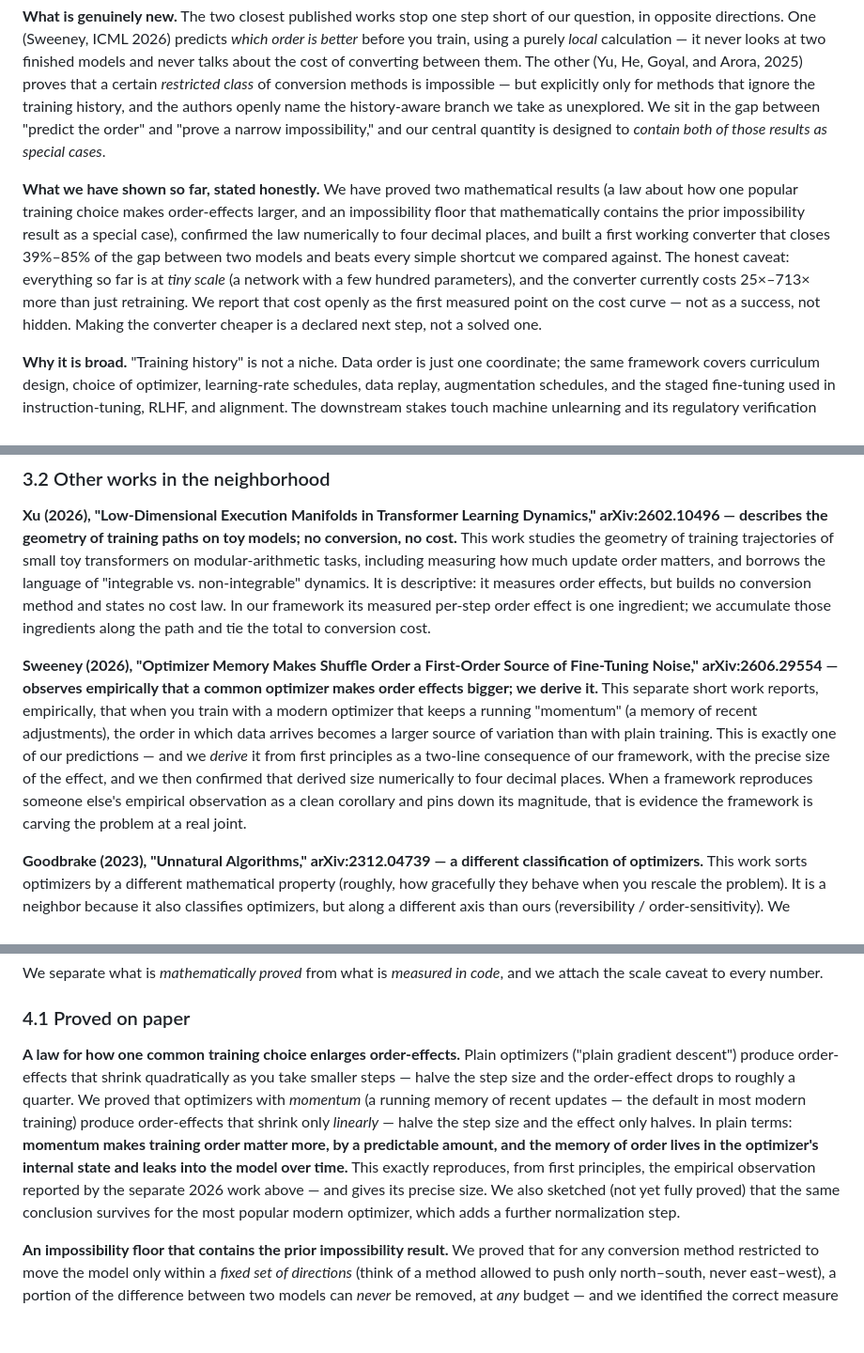
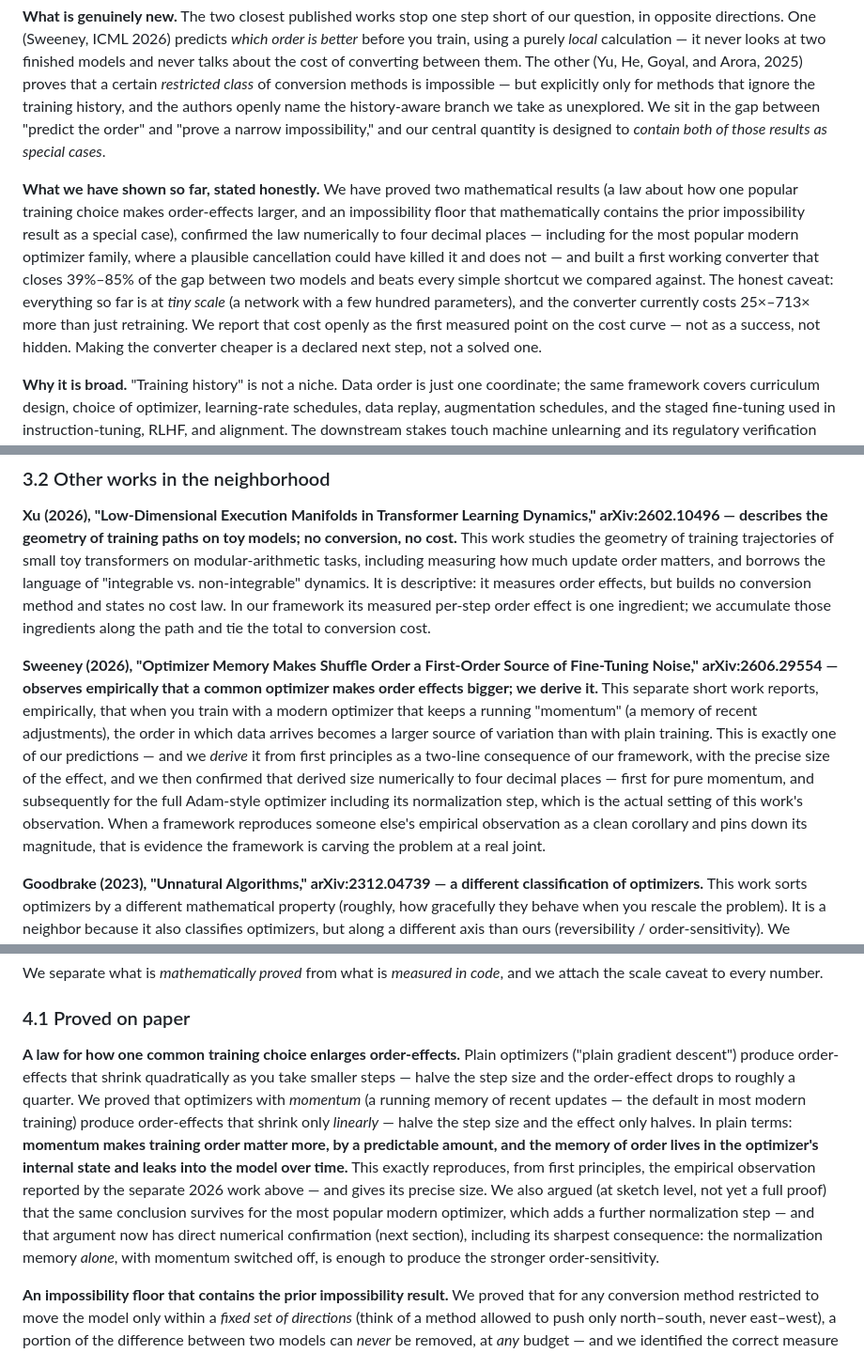
Before and after one commit to shoyammishra/palimpsest, a Markdown page: docs/professor_brief.md, 3 parts joined by grey strips. Shown at 94% size. Drawn GitHub-style; blank space fills up the shorter version.

Commit message:
docs: professor brief updated with F-009 (Adam-normalization confirmation)
Co-Authored-By: Claude Fable 5 <noreply@anthropic.com>

```diff
--- a/docs/professor_brief.md
+++ b/docs/professor_brief.md
@@ -17,7 +17,7 @@ This is a question about a *law* and a *limit*, not about yet another editing tr
 
 **What is genuinely new.** The two closest published works stop one step short of our question, in opposite directions. One (Sweeney, ICML 2026) predicts *which order is better* before you train, using a purely *local* calculation — it never looks at two finished models and never talks about the cost of converting between them. The other (Yu, He, Goyal, and Arora, 2025) proves that a certain *restricted class* of conversion methods is impossible — but explicitly only for methods that ignore the training history, and the authors openly name the history-aware branch we take as unexplored. We sit in the gap between "predict the order" and "prove a narrow impossibility," and our central quantity is designed to *contain both of those results as special cases*.
 
-**What we have shown so far, stated honestly.** We have proved two mathematical results (a law about how one popular training choice makes order-effects larger, and an impossibility floor that mathematically contains the prior impossibility result as a special case), confirmed the law numerically to four decimal places, and built a first working converter that closes 39%–85% of the gap between two models and beats every simple shortcut we compared against. The honest caveat: everything so far is at *tiny scale* (a network with a few hundred parameters), and the converter currently costs 25×–713× more than just retraining. We report that cost openly as the first measured point on the cost curve — not as a success, not hidden. Making the converter cheaper is a declared next step, not a solved one.
+**What we have shown so far, stated honestly.** We have proved two mathematical results (a law about how one popular training choice makes order-effects larger, and an impossibility floor that mathematically contains the prior impossibility result as a special case), confirmed the law numerically to four decimal places — including for the most popular modern optimizer family, where a plausible cancellation could have killed it and does not — and built a first working converter that closes 39%–85% of the gap between two models and beats every simple shortcut we compared against. The honest caveat: everything so far is at *tiny scale* (a network with a few hundred parameters), and the converter currently costs 25×–713× more than just retraining. We report that cost openly as the first measured point on the cost curve — not as a success, not hidden. Making the converter cheaper is a declared next step, not a solved one.
 
 **Why it is broad.** "Training history" is not a niche. Data order is just one coordinate; the same framework covers curriculum design, choice of optimizer, learning-rate schedules, data replay, augmentation schedules, and the staged fine-tuning used in instruction-tuning, RLHF, and alignment. The downstream stakes touch machine unlearning and its regulatory verification ("can we prove data was really deleted?"), reproducibility, model merging and editing, continual learning, and using a trained model as an audit trail of how it was made.
 
@@ -71,7 +71,7 @@ Why our work is not blocked by this — verified line by line against their text
 
 **Xu (2026), "Low-Dimensional Execution Manifolds in Transformer Learning Dynamics," arXiv:2602.10496 — describes the geometry of training paths on toy models; no conversion, no cost.** This work studies the geometry of training trajectories of small toy transformers on modular-arithmetic tasks, including measuring how much update order matters, and borrows the language of "integrable vs. non-integrable" dynamics. It is descriptive: it measures order effects, but builds no conversion method and states no cost law. In our framework its measured per-step order effect is one ingredient; we accumulate those ingredients along the path and tie the total to conversion cost.
 
-**Sweeney (2026), "Optimizer Memory Makes Shuffle Order a First-Order Source of Fine-Tuning Noise," arXiv:2606.29554 — observes empirically that a common optimizer makes order effects bigger; we derive it.** This separate short work reports, empirically, that when you train with a modern optimizer that keeps a running "momentum" (a memory of recent adjustments), the order in which data arrives becomes a larger source of variation than with plain training. This is exactly one of our predictions — and we *derive* it from first principles as a two-line consequence of our framework, with the precise size of the effect, and we then confirmed that derived size numerically to four decimal places. When a framework reproduces someone else's empirical observation as a clean corollary and pins down its magnitude, that is evidence the framework is carving the problem at a real joint.
+**Sweeney (2026), "Optimizer Memory Makes Shuffle Order a First-Order Source of Fine-Tuning Noise," arXiv:2606.29554 — observes empirically that a common optimizer makes order effects bigger; we derive it.** This separate short work reports, empirically, that when you train with a modern optimizer that keeps a running "momentum" (a memory of recent adjustments), the order in which data arrives becomes a larger source of variation than with plain training. This is exactly one of our predictions — and we *derive* it from first principles as a two-line consequence of our framework, with the precise size of the effect, and we then confirmed that derived size numerically to four decimal places — first for pure momentum, and subsequently for the full Adam-style optimizer including its normalization step, which is the actual setting of this work's observation. When a framework reproduces someone else's empirical observation as a clean corollary and pins down its magnitude, that is evidence the framework is carving the problem at a real joint.
 
 **Goodbrake (2023), "Unnatural Algorithms," arXiv:2312.04739 — a different classification of optimizers.** This work sorts optimizers by a different mathematical property (roughly, how gracefully they behave when you rescale the problem). It is a neighbor because it also classifies optimizers, but along a different axis than ours (reversibility / order-sensitivity). We distinguish the two explicitly rather than conflating them.
 
@@ -116,7 +116,7 @@ We separate what is *mathematically proved* from what is *measured in code*, and
 
 ### 4.1 Proved on paper
 
-**A law for how one common training choice enlarges order-effects.** Plain optimizers ("plain gradient descent") produce order-effects that shrink quadratically as you take smaller steps — halve the step size and the order-effect drops to roughly a quarter. We proved that optimizers with *momentum* (a running memory of recent updates — the default in most modern training) produce order-effects that shrink only *linearly* — halve the step size and the effect only halves. In plain terms: **momentum makes training order matter more, by a predictable amount, and the memory of order lives in the optimizer's internal state and leaks into the model over time.** This exactly reproduces, from first principles, the empirical observation reported by the separate 2026 work above — and gives its precise size. We also sketched (not yet fully proved) that the same conclusion survives for the most popular modern optimizer, which adds a further normalization step.
+**A law for how one common training choice enlarges order-effects.** Plain optimizers ("plain gradient descent") produce order-effects that shrink quadratically as you take smaller steps — halve the step size and the order-effect drops to roughly a quarter. We proved that optimizers with *momentum* (a running memory of recent updates — the default in most modern training) produce order-effects that shrink only *linearly* — halve the step size and the effect only halves. In plain terms: **momentum makes training order matter more, by a predictable amount, and the memory of order lives in the optimizer's internal state and leaks into the model over time.** This exactly reproduces, from first principles, the empirical observation reported by the separate 2026 work above — and gives its precise size. We also argued (at sketch level, not yet a full proof) that the same conclusion survives for the most popular modern optimizer, which adds a further normalization step — and that argument now has direct numerical confirmation (next section), including its sharpest consequence: the normalization memory *alone*, with momentum switched off, is enough to produce the stronger order-sensitivity.
 
 **An impossibility floor that contains the prior impossibility result.** We proved that for any conversion method restricted to move the model only within a *fixed set of directions* (think of a method allowed to push only north–south, never east–west), a portion of the difference between two models can *never* be removed, at *any* budget — and we identified the correct measure of that permanent residual (subtly, a projection *distance*, because allowed motion can partly compensate for effects in forbidden directions, so the naive answer is wrong). Crucially, the Yu/He/Goyal/Arora impossibility comes out as *one special case* of ours, when the fixed direction-set is the one their history-blind rules are confined to — making a published theorem fall out as a special case is exactly the "subsumes prior work" result reviewers reward. Honest limit: this is proved for *fixed*-direction methods; realistic methods (fine-tuning a nonlinear network) can change their reachable directions as they go, and extending the floor to that case is open.
 
```
Also changed, not shown: other parts of docs/professor_brief.md (+2 -1 lines), CLAUDE.md (+1 -1 lines).
